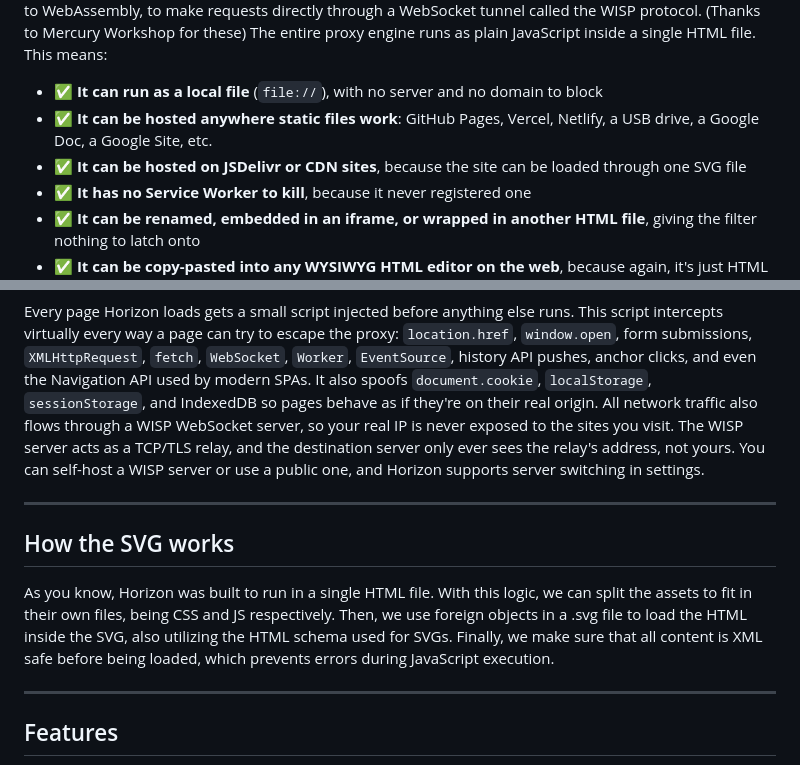
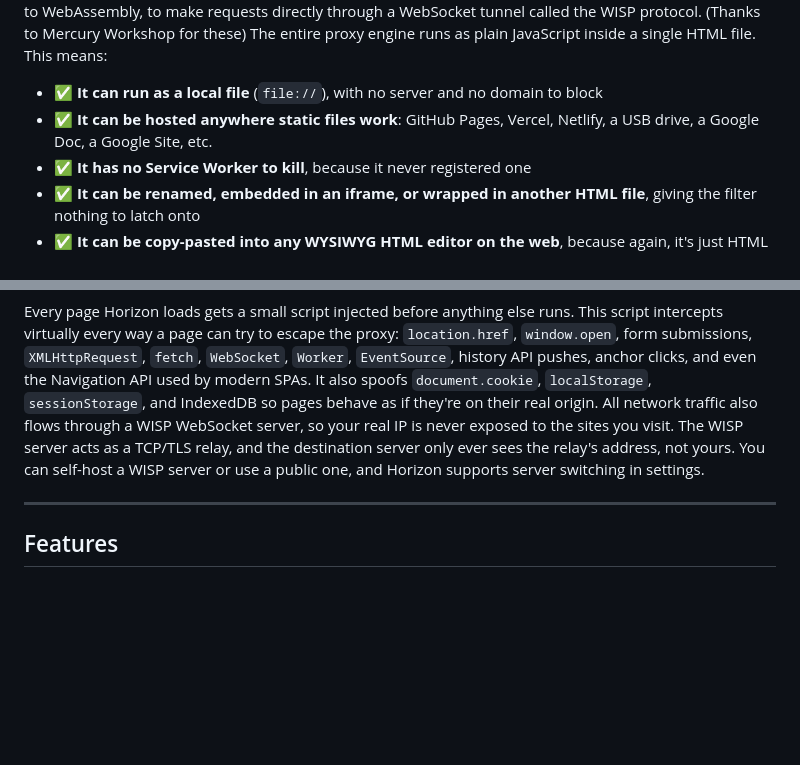
Before and after one commit to RiptideMC/HORIZON, a Markdown page: README.md, 2 parts joined by grey strips. GitHub-like rendering; blank space fills up the shorter version.

Commit message:
Remove SVG explanation from README
Removed section on how the SVG works from the README.

```diff
--- a/README.md
+++ b/README.md
@@ -47,7 +47,6 @@ Horizon doesn't use Service Workers at all. Instead, it uses **libcurl.js**, a f
 
 - ✅ **It can run as a local file** (`file://`), with no server and no domain to block
 - ✅ **It can be hosted anywhere static files work**: GitHub Pages, Vercel, Netlify, a USB drive, a Google Doc, a Google Site, etc.
-- ✅ **It can be hosted on JSDelivr or CDN sites**, because the site can be loaded through one SVG file
 - ✅ **It has no Service Worker to kill**, because it never registered one
 - ✅ **It can be renamed, embedded in an iframe, or wrapped in another HTML file**, giving the filter nothing to latch onto
 - ✅ **It can be copy-pasted into any WYSIWYG HTML editor on the web**, because again, it's just HTML with CSS and JS inlined
@@ -76,12 +75,6 @@ When you type a URL, Horizon fetches the entire page through a WebAssembly HTTP
 
 
 Every page Horizon loads gets a small script injected before anything else runs. This script intercepts virtually every way a page can try to escape the proxy: `location.href`, `window.open`, form submissions, `XMLHttpRequest`, `fetch`, `WebSocket`, `Worker`, `EventSource`, history API pushes, anchor clicks, and even the Navigation API used by modern SPAs. It also spoofs `document.cookie`, `localStorage`, `sessionStorage`, and IndexedDB so pages behave as if they're on their real origin. All network traffic also flows through a WISP WebSocket server, so your real IP is never exposed to the sites you visit. The WISP server acts as a TCP/TLS relay, and the destination server only ever sees the relay's address, not yours. You can self-host a WISP server or use a public one, and Horizon supports server switching in settings.
-
----
-
-## How the SVG works
-
-As you know, Horizon was built to run in a single HTML file. With this logic, we can split the assets to fit in their own files, being CSS and JS respectively. Then, we use foreign objects in a .svg file to load the HTML inside the SVG, also utilizing the HTML schema used for SVGs. Finally, we make sure that all content is XML safe before being loaded, which prevents errors during JavaScript execution.
 
 ---
 
```
